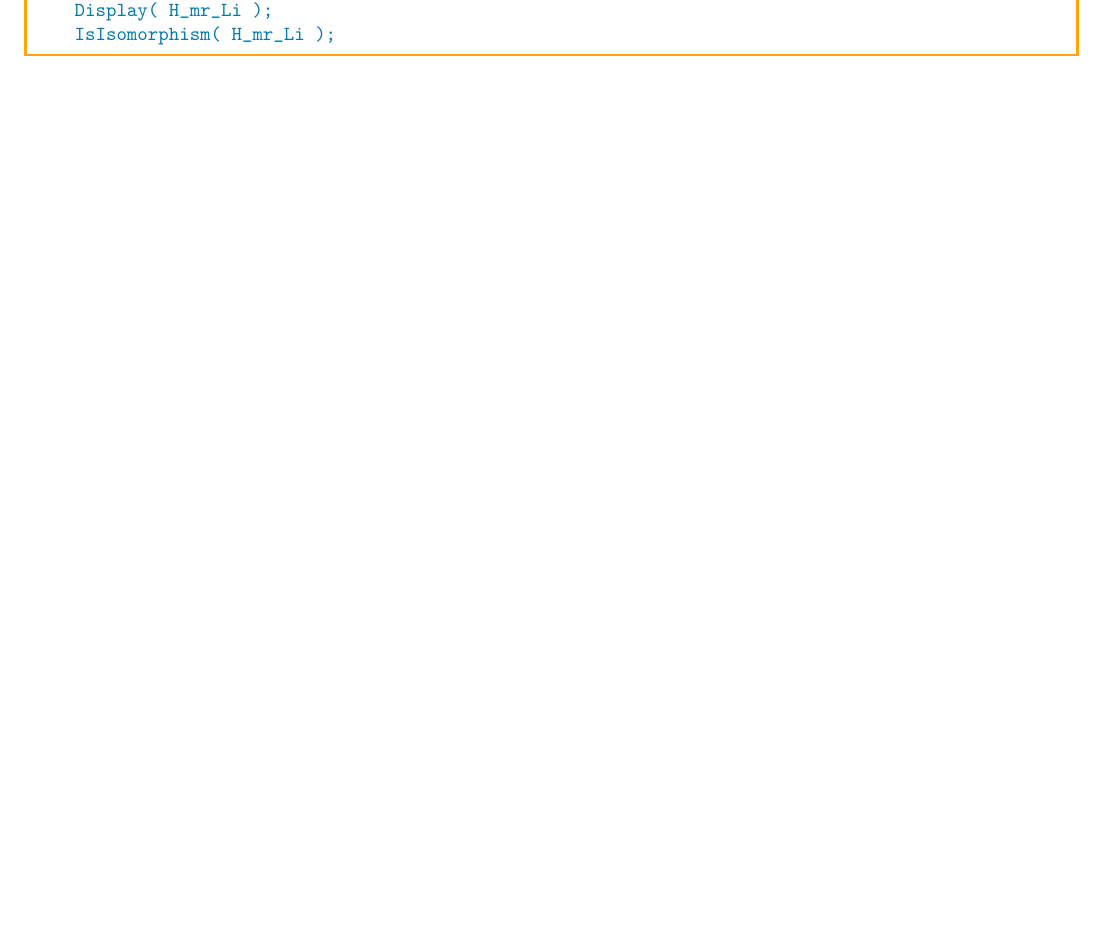
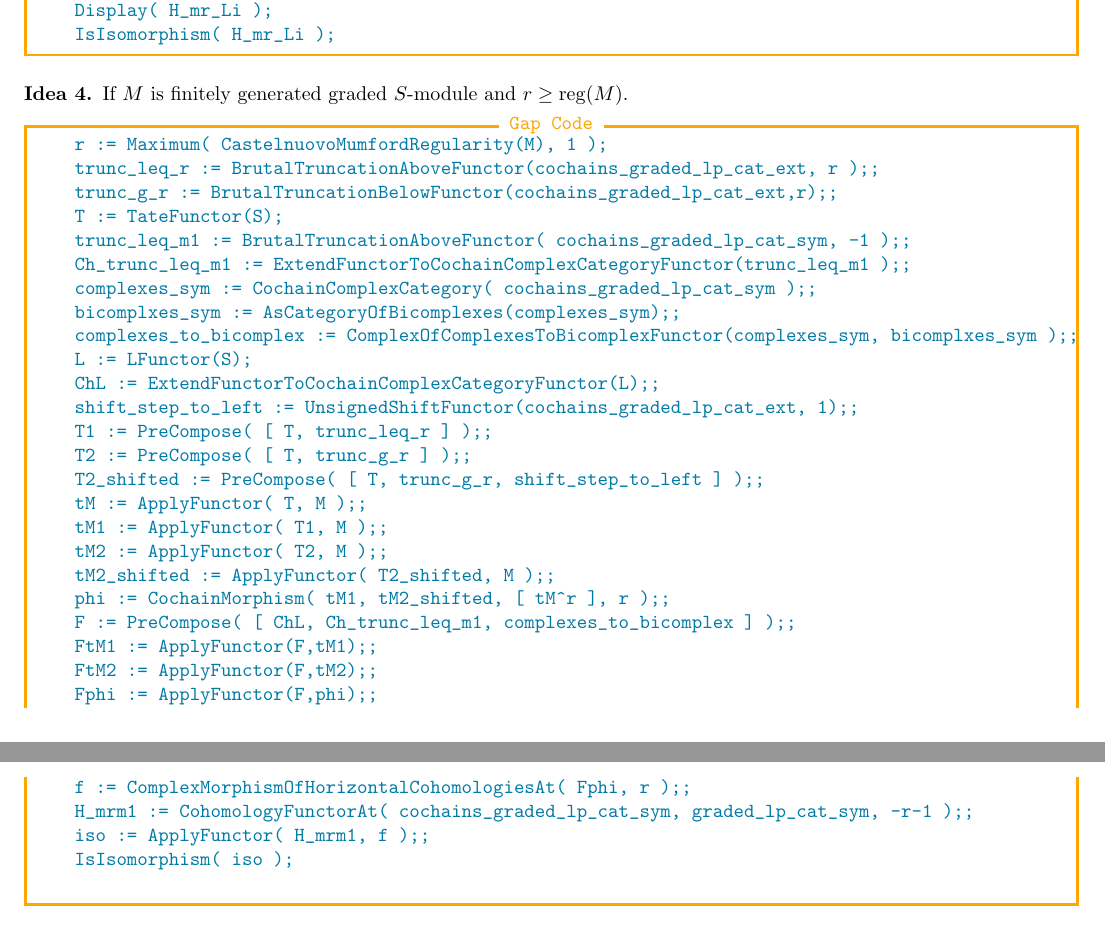
Before and after one commit to homalg-project/HigherHomologicalAlgebra, a LaTeX problem sheet (examples/glp_over_g_exterior_algebra/Demo/Beilinson.tex): part of page 2 of 2 before the commit and two parts of pages 2 and 3 of 3 after it, the two joined at a grey line, cut so that both start at the same text, the shorter picture padded with empty space. Compiled offline with pdfLaTeX.

Commit message:
Code in Beilinson.tex is extended

```diff
--- a/examples/glp_over_g_exterior_algebra/Demo/Beilinson.tex
+++ b/examples/glp_over_g_exterior_algebra/Demo/Beilinson.tex
@@ -126,4 +126,38 @@
     \textcolor{my_color}{IsIsomorphism( H_mr_Li );}
     \end{Verbatim}
 
+    \begin{idea}
+        If $M$ is finitely generated graded $S$-module and $r\geq\mathrm{reg}(M)$.
+    \end{idea}
+    \begin{Verbatim}[commandchars=\\\{\}, fontseries=b, frame=single, label=Gap Code, framerule=0.5mm, rulecolor=\color{rule_color} ]
+    \textcolor{my_color}{r := Maximum( CastelnuovoMumfordRegularity(M), 1 );}
+    \textcolor{my_color}{trunc_leq_r := BrutalTruncationAboveFunctor(cochains_graded_lp_cat_ext, r );;}
+    \textcolor{my_color}{trunc_g_r := BrutalTruncationBelowFunctor(cochains_graded_lp_cat_ext,r);;}
+    \textcolor{my_color}{T := TateFunctor(S);}
+    \textcolor{my_color}{trunc_leq_m1 := BrutalTruncationAboveFunctor( cochains_graded_lp_cat_sym, -1 );;}
+    \textcolor{my_color}{Ch_trunc_leq_m1 := ExtendFunctorToCochainComplexCategoryFunctor(trunc_leq_m1 );;}
+    \textcolor{my_color}{complexes_sym := CochainComplexCategory( cochains_graded_lp_cat_sym );;}
+    \textcolor{my_color}{bicomplxes_sym := AsCategoryOfBicomplexes(complexes_sym);;}
+    \textcolor{my_color}{complexes_to_bicomplex := ComplexOfComplexesToBicomplexFunctor(complexes_sym, bicomplxes_sym );;}
+    \textcolor{my_color}{L := LFunctor(S);}
+    \textcolor{my_color}{ChL := ExtendFunctorToCochainComplexCategoryFunctor(L);;}
+    \textcolor{my_color}{shift_step_to_left := UnsignedShiftFunctor(cochains_graded_lp_cat_ext, 1);;}
+    \textcolor{my_color}{T1 := PreCompose( [ T, trunc_leq_r ] );;}
+    \textcolor{my_color}{T2 := PreCompose( [ T, trunc_g_r ] );;}
+    \textcolor{my_color}{T2_shifted := PreCompose( [ T, trunc_g_r, shift_step_to_left ] );;}
+    \textcolor{my_color}{tM := ApplyFunctor( T, M );;}
+    \textcolor{my_color}{tM1 := ApplyFunctor( T1, M );;}
+    \textcolor{my_color}{tM2 := ApplyFunctor( T2, M );;}
+    \textcolor{my_color}{tM2_shifted := ApplyFunctor( T2_shifted, M );;}
+    \textcolor{my_color}{phi := CochainMorphism( tM1, tM2_shifted, [ tM^r ], r );;}
+    \textcolor{my_color}{F := PreCompose( [ ChL, Ch_trunc_leq_m1, complexes_to_bicomplex ] );;}
+    \textcolor{my_color}{FtM1 := ApplyFunctor(F,tM1);;}
+    \textcolor{my_color}{FtM2 := ApplyFunctor(F,tM2);;}
+    \textcolor{my_color}{Fphi := ApplyFunctor(F,phi);;}
+    \textcolor{my_color}{f := ComplexMorphismOfHorizontalCohomologiesAt( Fphi, r );;}
+    \textcolor{my_color}{H_mrm1 := CohomologyFunctorAt( cochains_graded_lp_cat_sym, graded_lp_cat_sym, -r-1 );;}
+    \textcolor{my_color}{iso := ApplyFunctor( H_mrm1, f );;}
+    \textcolor{my_color}{IsIsomorphism( iso );}
+
+\end{Verbatim}
 \end{document}
```
